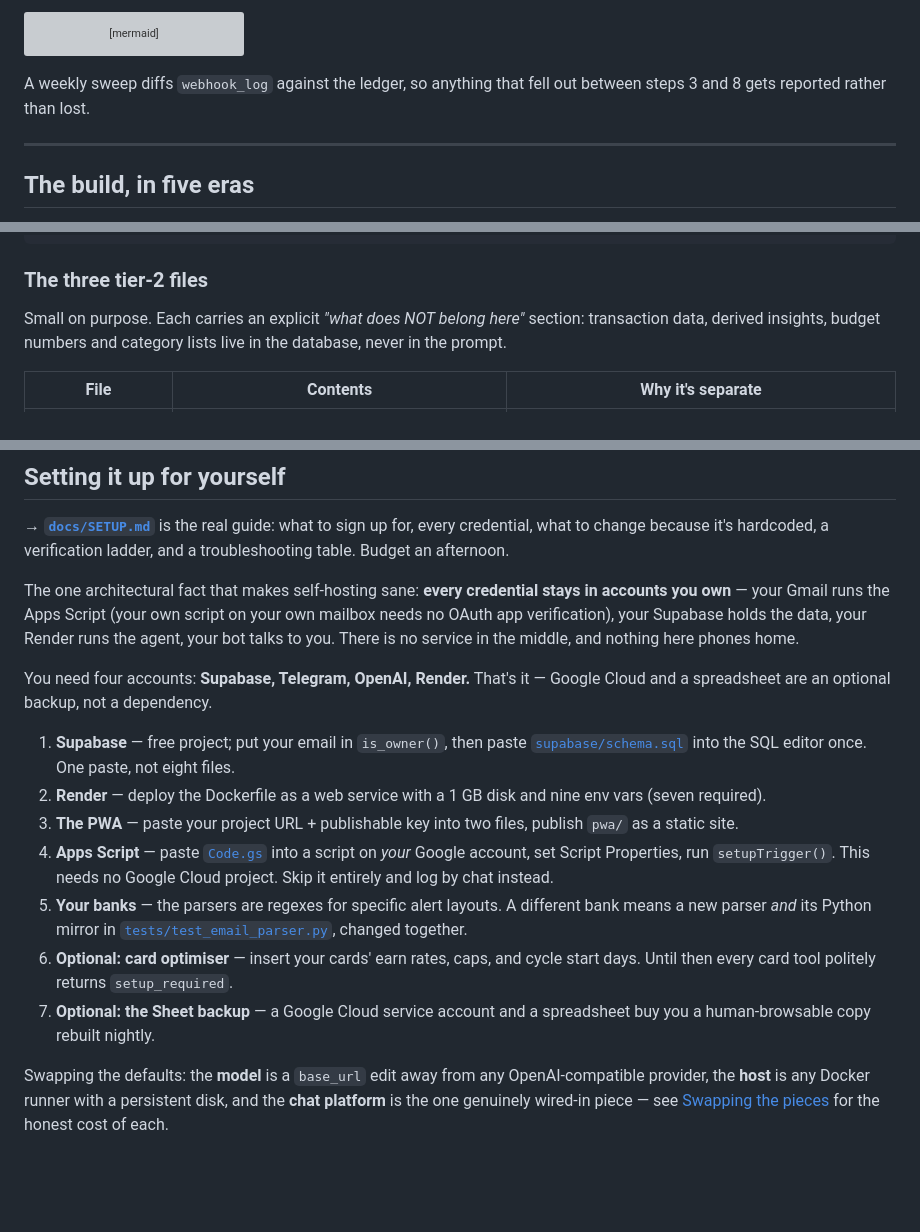
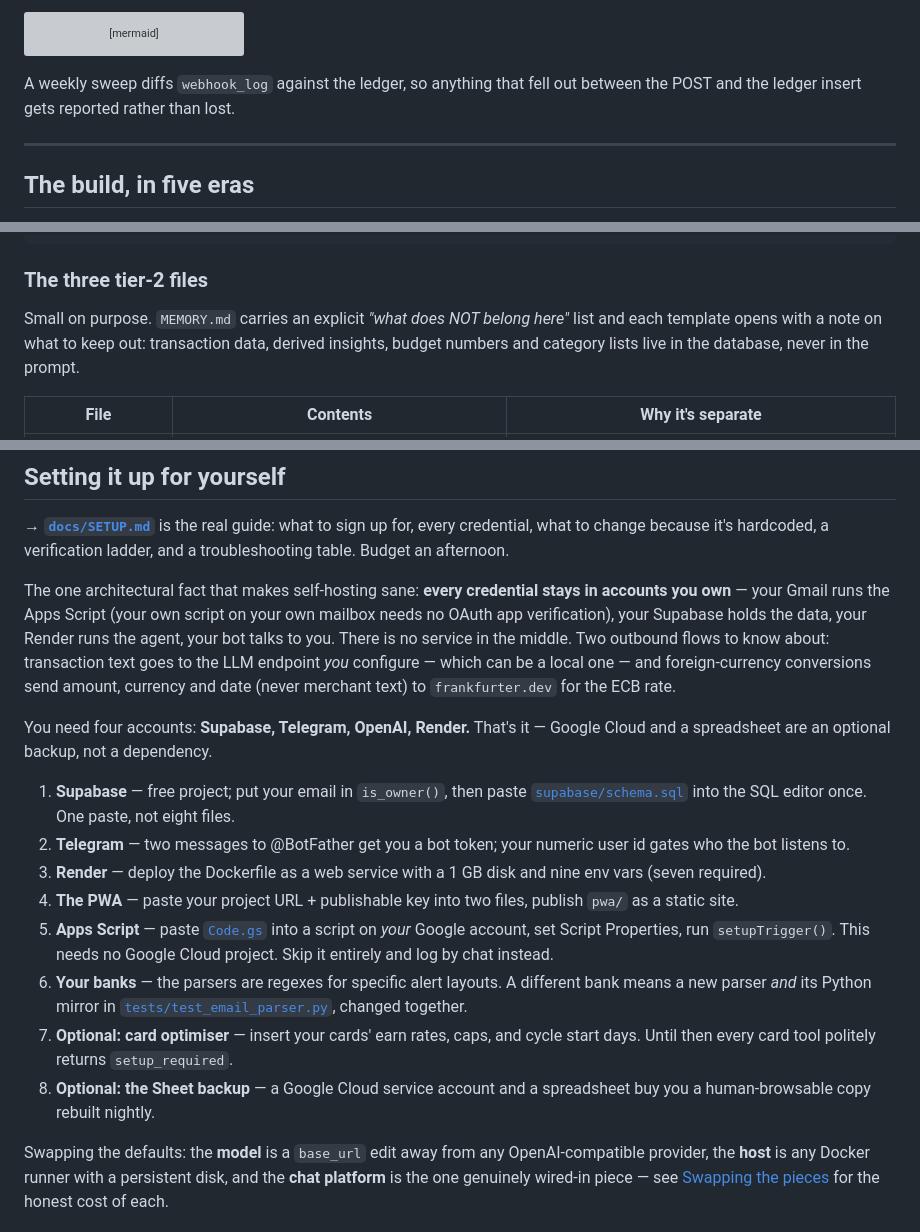
Before and after one commit to alhazjm/kevin-agent, a Markdown page: README.md, 3 parts joined by grey strips. GitHub-like rendering; blank space fills up the shorter version; grey boxes are pictures that could not be loaded.

Commit message:
README: five inherited overclaims corrected (sweep coverage, templates' keep-out note, subscription detection owner, scoped outbound flows) and the missing Telegram setup step

````diff
--- a/README.md
+++ b/README.md
@@ -54,7 +54,7 @@ sequenceDiagram
     K->>DB: edit the row, learn the mapping
 ```
 
-A weekly sweep diffs `webhook_log` against the ledger, so anything that fell out between steps 3 and 8 gets reported rather than lost.
+A weekly sweep diffs `webhook_log` against the ledger, so anything that fell out between the POST and the ledger insert gets reported rather than lost.
 
 ---
 
@@ -152,7 +152,7 @@ Cron is one of *several* invocation paths here (six scheduled jobs), not the who
 
 ### The three tier-2 files
 
-Small on purpose. Each carries an explicit *"what does NOT belong here"* section: transaction data, derived insights, budget numbers and category lists live in the database, never in the prompt.
+Small on purpose. `MEMORY.md` carries an explicit *"what does NOT belong here"* list and each template opens with a note on what to keep out: transaction data, derived insights, budget numbers and category lists live in the database, never in the prompt.
 
 | File | Contents | Why it's separate |
 |---|---|---|
@@ -233,17 +233,18 @@ A different species: workflows in [`.claude/skills/`](.claude/skills/) run by a
 
 **→ [`docs/SETUP.md`](docs/SETUP.md)** is the real guide: what to sign up for, every credential, what to change because it's hardcoded, a verification ladder, and a troubleshooting table. Budget an afternoon.
 
-The one architectural fact that makes self-hosting sane: **every credential stays in accounts you own** — your Gmail runs the Apps Script (your own script on your own mailbox needs no OAuth app verification), your Supabase holds the data, your Render runs the agent, your bot talks to you. There is no service in the middle, and nothing here phones home.
+The one architectural fact that makes self-hosting sane: **every credential stays in accounts you own** — your Gmail runs the Apps Script (your own script on your own mailbox needs no OAuth app verification), your Supabase holds the data, your Render runs the agent, your bot talks to you. There is no service in the middle. Two outbound flows to know about: transaction text goes to the LLM endpoint *you* configure — which can be a local one — and foreign-currency conversions send amount, currency and date (never merchant text) to `frankfurter.dev` for the ECB rate.
 
 You need four accounts: **Supabase, Telegram, OpenAI, Render.** That's it — Google Cloud and a spreadsheet are an optional backup, not a dependency.
 
 1. **Supabase** — free project; put your email in `is_owner()`, then paste [`supabase/schema.sql`](supabase/schema.sql) into the SQL editor once. One paste, not eight files.
-2. **Render** — deploy the Dockerfile as a web service with a 1 GB disk and nine env vars (seven required).
-3. **The PWA** — paste your project URL + publishable key into two files, publish `pwa/` as a static site.
-4. **Apps Script** — paste [`Code.gs`](apps-script/Code.gs) into a script on *your* Google account, set Script Properties, run `setupTrigger()`. This needs no Google Cloud project. Skip it entirely and log by chat instead.
-5. **Your banks** — the parsers are regexes for specific alert layouts. A different bank means a new parser *and* its Python mirror in [`tests/test_email_parser.py`](tests/test_email_parser.py), changed together.
-6. **Optional: card optimiser** — insert your cards' earn rates, caps, and cycle start days. Until then every card tool politely returns `setup_required`.
-7. **Optional: the Sheet backup** — a Google Cloud service account and a spreadsheet buy you a human-browsable copy rebuilt nightly.
+2. **Telegram** — two messages to @BotFather get you a bot token; your numeric user id gates who the bot listens to.
+3. **Render** — deploy the Dockerfile as a web service with a 1 GB disk and nine env vars (seven required).
+4. **The PWA** — paste your project URL + publishable key into two files, publish `pwa/` as a static site.
+5. **Apps Script** — paste [`Code.gs`](apps-script/Code.gs) into a script on *your* Google account, set Script Properties, run `setupTrigger()`. This needs no Google Cloud project. Skip it entirely and log by chat instead.
+6. **Your banks** — the parsers are regexes for specific alert layouts. A different bank means a new parser *and* its Python mirror in [`tests/test_email_parser.py`](tests/test_email_parser.py), changed together.
+7. **Optional: card optimiser** — insert your cards' earn rates, caps, and cycle start days. Until then every card tool politely returns `setup_required`.
+8. **Optional: the Sheet backup** — a Google Cloud service account and a spreadsheet buy you a human-browsable copy rebuilt nightly.
 
 Swapping the defaults: the **model** is a `base_url` edit away from any OpenAI-compatible provider, the **host** is any Docker runner with a persistent disk, and the **chat platform** is the one genuinely wired-in piece — see [Swapping the pieces](docs/SETUP.md#swapping-the-pieces) for the honest cost of each.
 
````
Also changed, not shown: other parts of README.md (+1 -1 lines).
